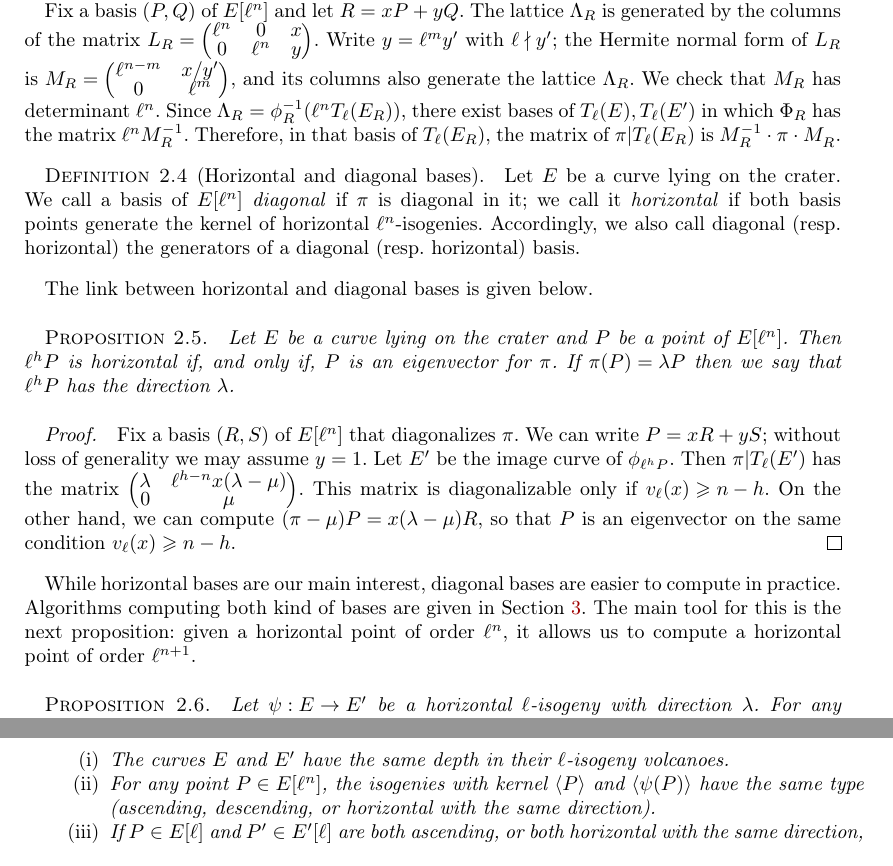
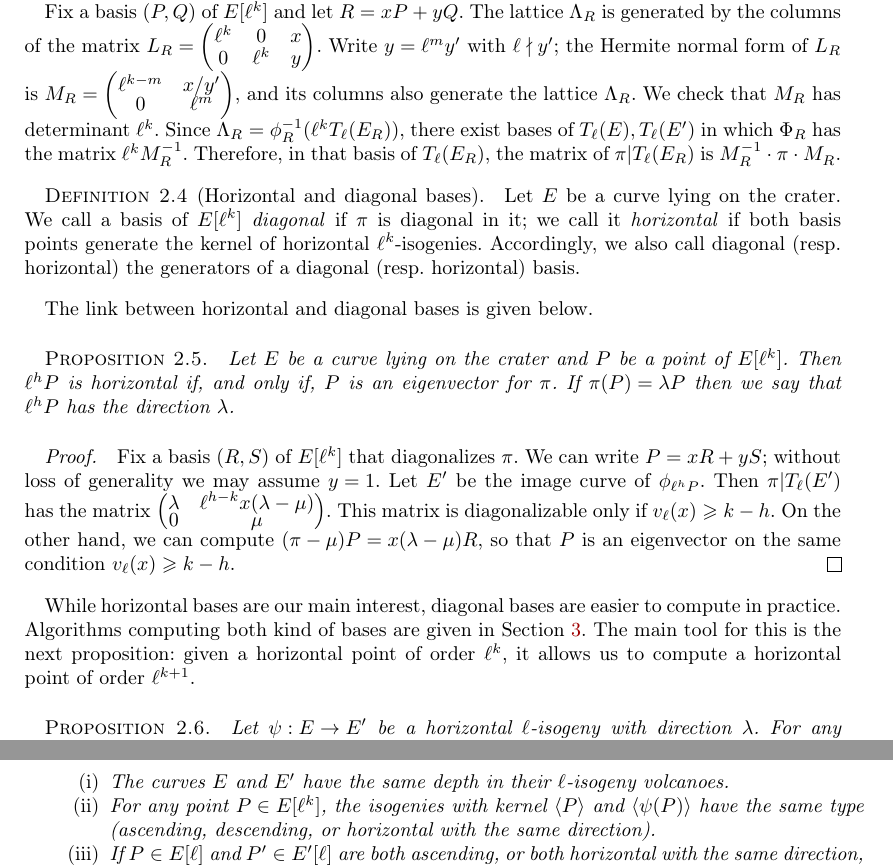
Before and after one commit to Hugounenq-Cyril/Two_curves_on_a_volcano, a LaTeX document (explicit-isogenies.tex): two parts of pages 6 and 7 of 16, joined at a grey line, cut at the place of the change. Compiled offline with pdfLaTeX; a LaTeX package or settings file that is missing is left out.

Commit message:
Changed n -> k where appropriate in Sec 2

```diff
--- a/explicit-isogenies.tex
+++ b/explicit-isogenies.tex
@@ -600,25 +599,26 @@ it maps a line~$\chev{R}$ to the lattice~$Λ_R = \chev{R} + ℓ^n T_ℓ(E)$.
+it maps a line~$\chev{R}$ to the lattice~$Λ_R = \chev{R} + ℓ^k T_ℓ(E)$.
 This lattice is also the preimage by the isogeny~$ϕ_R: E → E_R$
-of the lattice~$ℓ^n T_ℓ(E_R)$.
+of the lattice~$ℓ^k T_ℓ(E_R)$.
 
-Fix a basis~$(P, Q)$ of~$E[ℓ^n]$ and let~$R = x P + y Q$.
+Fix a basis~$(P, Q)$ of~$E[ℓ^k]$ and let~$R = x P + y Q$.
 The lattice~$Λ_R$ is generated by the columns of the matrix
-$L_R = \smat{ℓ^n & 0 & x\\0 & ℓ^n & y}$.
+$L_R = \smat{ℓ^k & 0 & x\\0 & ℓ^k & y}$.
 Write~$y = ℓ^m y'$ with~$ℓ ∤y'$; the Hermite normal form of~$L_R$
-is $M_R = \smat{ℓ^{n-m} & x/y' \\ 0 & ℓ^m}$,
+is $M_R = \smat{ℓ^{k-m} & x/y' \\ 0 & ℓ^m}$,
 and its columns also generate the lattice~$Λ_R$.
-We check that $M_R$ has determinant~$ℓ^n$.
-Since $Λ_R = ϕ_R^{-1} (ℓ^n T_{ℓ} (E_R))$,
+We check that $M_R$ has determinant~$ℓ^k$.
+Since $Λ_R = ϕ_R^{-1} (ℓ^k T_{ℓ} (E_R))$,
 there exist bases of~$T_ℓ(E), T_ℓ(E')$
-in which $Φ_R$ has the matrix~$ℓ^n M_R^{-1}$.
+in which $Φ_R$ has the matrix~$ℓ^k M_R^{-1}$.
 Therefore, in that basis of~$T_ℓ(E_R)$,
 the matrix of~$π|T_ℓ(E_R)$ is $M_R^{-1} · π · M_R^{}$.
 
 
 \begin{defi}[(Horizontal and diagonal bases)]
   Let~$E$ be a curve lying on the crater. We call a
-  basis of~$E[ℓ^n]$ \emph{diagonal} if $π$~is diagonal in it; we call
+  basis of~$E[ℓ^k]$ \emph{diagonal} if $π$~is diagonal in it; we call
   it \emph{horizontal} if both basis points generate the kernel of
-  horizontal $ℓ^n$-isogenies. Accordingly, we also call diagonal
+  horizontal $ℓ^k$-isogenies. Accordingly, we also call diagonal
   (resp. horizontal) the generators of a diagonal (resp. horizontal)
   basis.
 \end{defi}
@@ -626,19 +626,19 @@ the matrix of~$π|T_ℓ(E_R)$ is $M_R^{-1} · π · M_R^{}$.
 The link between horizontal and diagonal bases is given below.
 
 \begin{prop} \label{prop:diagonal-horizontal}
-Let~$E$ be a curve lying on the crater and~$P$ be a point of~$E[ℓ^n]$.
+Let~$E$ be a curve lying on the crater and~$P$ be a point of~$E[ℓ^k]$.
 Then $ℓ^h P$~is horizontal if, and only if, $P$~is an eigenvector for~$π$.
 If $π(P) = λ P$ then we say that $ℓ^h P$~has the direction~$λ$.
 \end{prop}
 \begin{proof}
-Fix a basis~$(R, S)$ of~$E[ℓ^n]$ that diagonalizes~$π$.
+Fix a basis~$(R, S)$ of~$E[ℓ^k]$ that diagonalizes~$π$.
 We can write $P = x R + y S$;
 without loss of generality we may assume $y=1$.
 Let~$E'$ be the image curve of~$ϕ_{ℓ^h P}$.
-Then $π|T_ℓ(E')$ has the matrix~$\smat{λ& ℓ^{h-n} x (λ-μ)\\ 0&μ}$.
-This matrix is diagonalizable only if~$v_{ℓ}(x) ≥ n - h$.
+Then $π|T_ℓ(E')$ has the matrix~$\smat{λ& ℓ^{h-k} x (λ-μ)\\ 0&μ}$.
+This matrix is diagonalizable only if~$v_{ℓ}(x) ≥ k - h$.
 On the other hand, we can compute~$(π - μ) P = x (λ - μ) R$,
-so that $P$~is an eigenvector on the same condition~$v_{ℓ}(x) ≥ n-h$.
+so that $P$~is an eigenvector on the same condition~$v_{ℓ}(x) ≥ k-h$.
 \end{proof}
 
 While horizontal bases are our main interest,
@@ -646,8 +646,8 @@ diagonal bases are easier to compute in practice.
 Algorithms computing both kind of bases
 are given in Section~\ref{sec:acti-frob-endm}.
 The main tool for this is the next proposition:
-given a horizontal point of order~$ℓ^n$,
-it allows us to compute a horizontal point of order~$ℓ^{n+1}$.
+given a horizontal point of order~$ℓ^k$,
+it allows us to compute a horizontal point of order~$ℓ^{k+1}$.
 
 \begin{prop}\label{prop:push-horizontal}
 Let~$ψ: E → E'$ be a horizontal $ℓ$-isogeny with direction~$λ$.
@@ -667,7 +667,7 @@ Let~$ψ: E → E'$ be an isogeny of degree~$r$ prime to~$ℓ$.
 \begin{enumerate}
 \item The curves~$E$ and~$E'$ have the same depth
 in their $ℓ$-isogeny volcanoes.
-\item For any point~$P ∈ E[ℓ^n]$,
+\item For any point~$P ∈ E[ℓ^k]$,
 the isogenies with kernel $\chev{P}$ and~$\chev{ψ(P)}$ have the same type
 (ascending, descending, or horizontal with the same direction).
 \item If $P ∈ E[ℓ]$ and $P' ∈ E'[ℓ]$ are both ascending,
```
Also changed, not shown: explicit-isogenies.tex (17 more changed lines).
